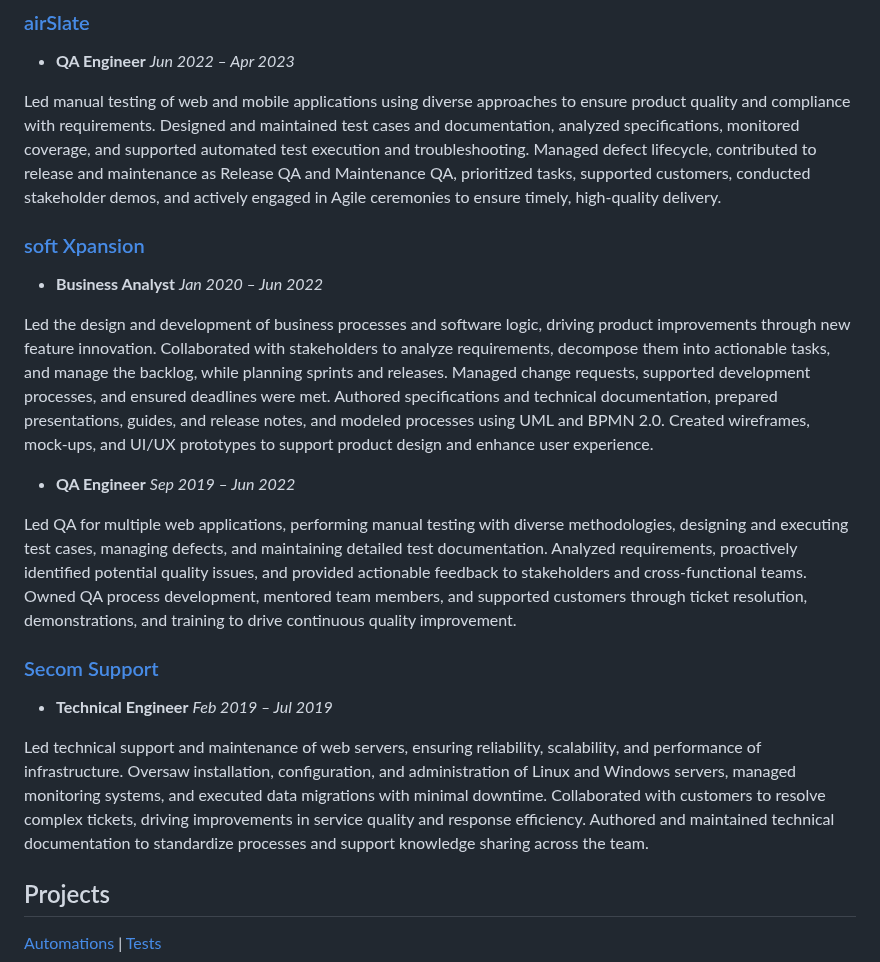
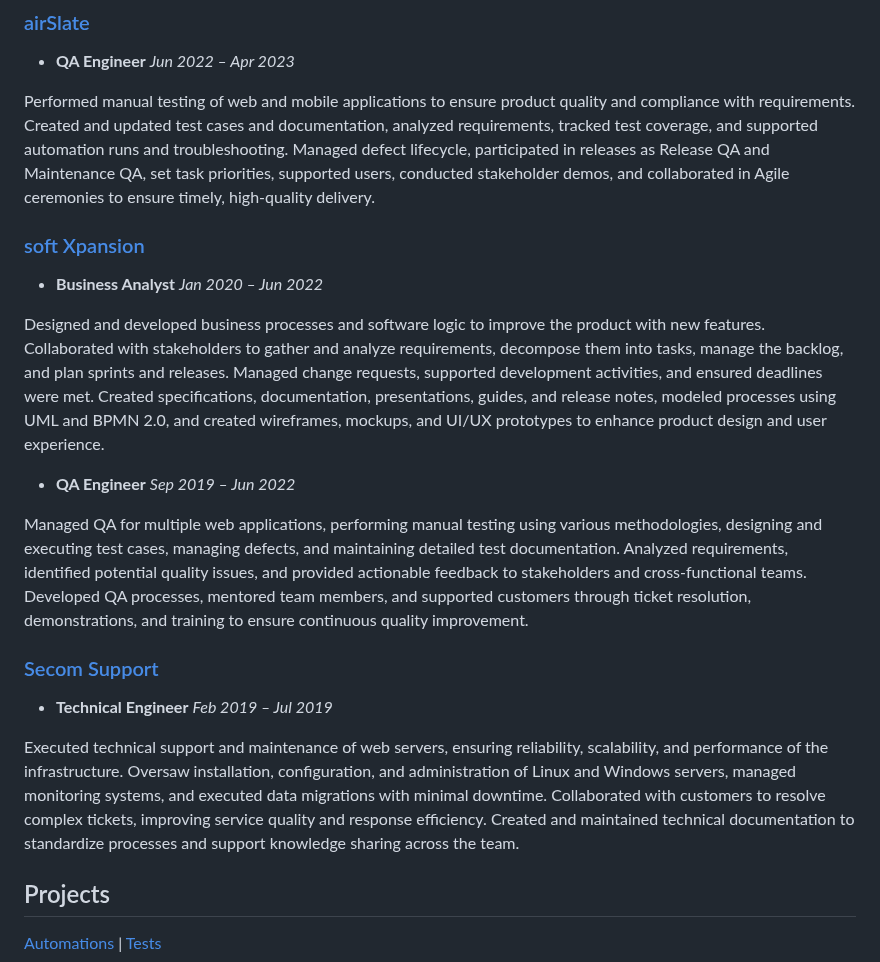
Before and after one commit to serhiismetanskyi/serhiismetanskyi.cv, a Markdown page: README.md, the part around the change. GitHub-like rendering.

```diff
--- a/README.md
+++ b/README.md
@@ -43,21 +43,21 @@ Currently, I focus on testing LLMs, AI agents, and Machine Learning projects, wi
 ### [airSlate](https://www.airslate.com/)
 - **QA Engineer** *Jun 2022 – Apr 2023*
 
-Led manual testing of web and mobile applications using diverse approaches to ensure product quality and compliance with requirements. Designed and maintained test cases and documentation, analyzed specifications, monitored coverage, and supported automated test execution and troubleshooting. Managed defect lifecycle, contributed to release and maintenance as Release QA and Maintenance QA, prioritized tasks, supported customers, conducted stakeholder demos, and actively engaged in Agile ceremonies to ensure timely, high-quality delivery.
+Performed manual testing of web and mobile applications to ensure product quality and compliance with requirements. Created and updated test cases and documentation, analyzed requirements, tracked test coverage, and supported automation runs and troubleshooting. Managed defect lifecycle, participated in releases as Release QA and Maintenance QA, set task priorities, supported users, conducted stakeholder demos, and collaborated in Agile ceremonies to ensure timely, high-quality delivery.
 
 ### [soft Xpansion](https://softxpansion.global/)
 - **Business Analyst** *Jan 2020 – Jun 2022*
 
-Led the design and development of business processes and software logic, driving product improvements through new feature innovation. Collaborated with stakeholders to analyze requirements, decompose them into actionable tasks, and manage the backlog, while planning sprints and releases. Managed change requests, supported development processes, and ensured deadlines were met. Authored specifications and technical documentation, prepared presentations, guides, and release notes, and modeled processes using UML and BPMN 2.0. Created wireframes, mock-ups, and UI/UX prototypes to support product design and enhance user experience.
+Designed and developed business processes and software logic to improve the product with new features. Collaborated with stakeholders to gather and analyze requirements, decompose them into tasks, manage the backlog, and plan sprints and releases. Managed change requests, supported development activities, and ensured deadlines were met. Created specifications, documentation, presentations, guides, and release notes, modeled processes using UML and BPMN 2.0, and created wireframes, mockups, and UI/UX prototypes to enhance product design and user experience.
 
 - **QA Engineer** *Sep 2019 – Jun 2022*
 
-Led QA for multiple web applications, performing manual testing with diverse methodologies, designing and executing test cases, managing defects, and maintaining detailed test documentation. Analyzed requirements, proactively identified potential quality issues, and provided actionable feedback to stakeholders and cross-functional teams. Owned QA process development, mentored team members, and supported customers through ticket resolution, demonstrations, and training to drive continuous quality improvement.
+Managed QA for multiple web applications, performing manual testing using various methodologies, designing and executing test cases, managing defects, and maintaining detailed test documentation. Analyzed requirements, identified potential quality issues, and provided actionable feedback to stakeholders and cross-functional teams. Developed QA processes, mentored team members, and supported customers through ticket resolution, demonstrations, and training to ensure continuous quality improvement.
 
 ### [Secom Support](https://secom.com.ua/en)
 - **Technical Engineer** *Feb 2019 – Jul 2019*
 
-Led technical support and maintenance of web servers, ensuring reliability, scalability, and performance of infrastructure. Oversaw installation, configuration, and administration of Linux and Windows servers, managed monitoring systems, and executed data migrations with minimal downtime. Collaborated with customers to resolve complex tickets, driving improvements in service quality and response efficiency. Authored and maintained technical documentation to standardize processes and support knowledge sharing across the team.
+Executed technical support and maintenance of web servers, ensuring reliability, scalability, and performance of the infrastructure. Oversaw installation, configuration, and administration of Linux and Windows servers, managed monitoring systems, and executed data migrations with minimal downtime. Collaborated with customers to resolve complex tickets, improving service quality and response efficiency. Created and maintained technical documentation to standardize processes and support knowledge sharing across the team.
 
 ## Projects
 
```
